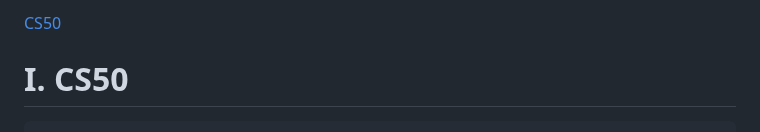
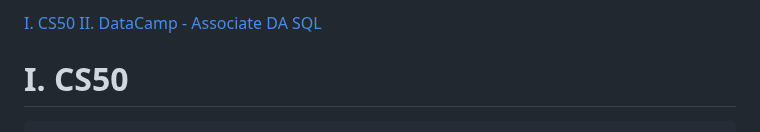
Before and after one commit to NA-Black/Accountability, a Markdown page: ranzbrendan/Self Study Progress.md, the part around the change. Drawn GitHub-style.

````diff
--- a/ranzbrendan/Self Study Progress.md
+++ b/ranzbrendan/Self Study Progress.md
@@ -1,4 +1,4 @@
-[CS50](#i.-cs50)
+[I. CS50](#i.-cs50)          [II. DataCamp - Associate DA SQL](#ii.-datacamp---associate-data-analyst-in-sql-track)
 
 # I. CS50
 ```
````
